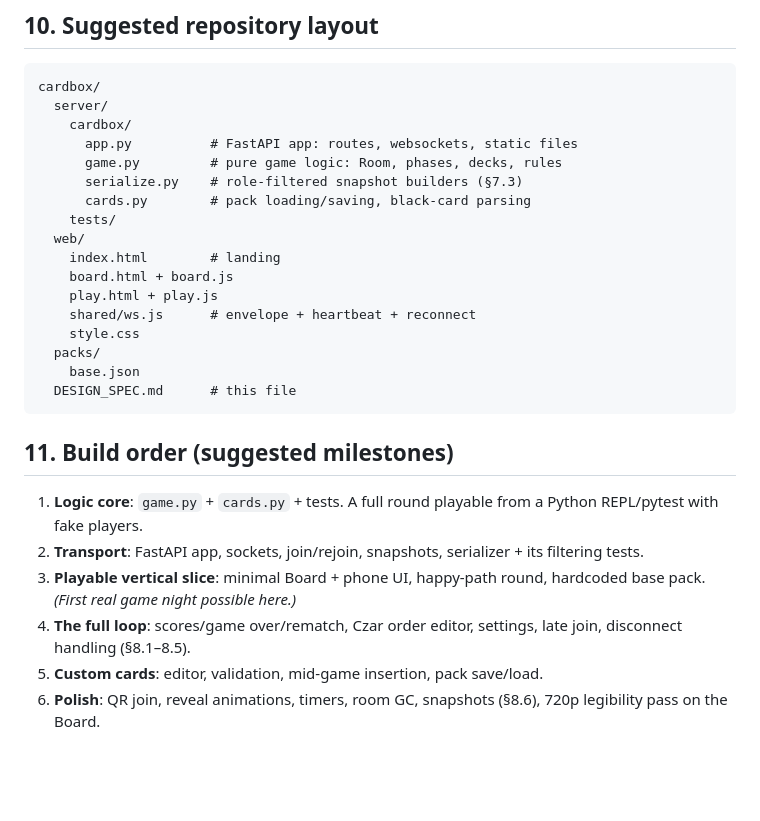
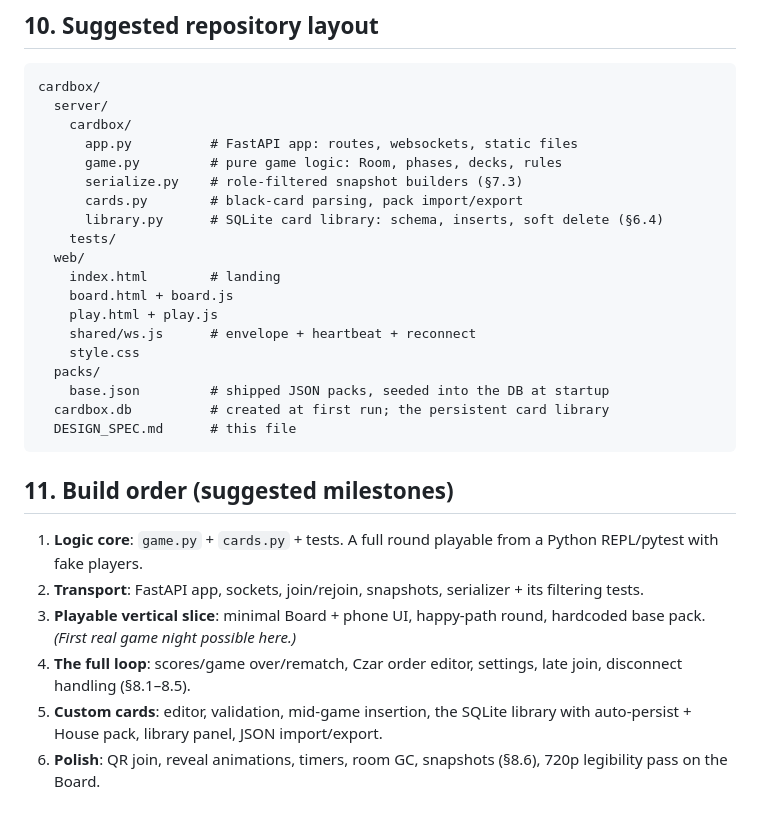
Before and after one commit to goatpug/cardbox, a Markdown page: DESIGN_SPEC.md, the part around one of its changes. Rendered like a GitHub page; blank space fills up the shorter version.

````diff
--- a/DESIGN_SPEC.md
+++ b/DESIGN_SPEC.md
@@ -529,7 +593,8 @@ cardbox/
       app.py          # FastAPI app: routes, websockets, static files
       game.py         # pure game logic: Room, phases, decks, rules
       serialize.py    # role-filtered snapshot builders (§7.3)
-      cards.py        # pack loading/saving, black-card parsing
+      cards.py        # black-card parsing, pack import/export
+      library.py      # SQLite card library: schema, inserts, soft delete (§6.4)
     tests/
   web/
     index.html        # landing
@@ -538,7 +603,8 @@ cardbox/
     shared/ws.js      # envelope + heartbeat + reconnect
     style.css
   packs/
-    base.json
+    base.json         # shipped JSON packs, seeded into the DB at startup
+  cardbox.db          # created at first run; the persistent card library
   DESIGN_SPEC.md      # this file
 ```
 
@@ -552,6 +618,7 @@ cardbox/
    hardcoded base pack. *(First real game night possible here.)*
 4. **The full loop**: scores/game over/rematch, Czar order editor, settings,
    late join, disconnect handling (§8.1–8.5).
-5. **Custom cards**: editor, validation, mid-game insertion, pack save/load.
+5. **Custom cards**: editor, validation, mid-game insertion, the SQLite
+   library with auto-persist + House pack, library panel, JSON import/export.
 6. **Polish**: QR join, reveal animations, timers, room GC, snapshots (§8.6),
    720p legibility pass on the Board.
````
Also changed, not shown: other parts of DESIGN_SPEC.md (+87 -23 lines).
